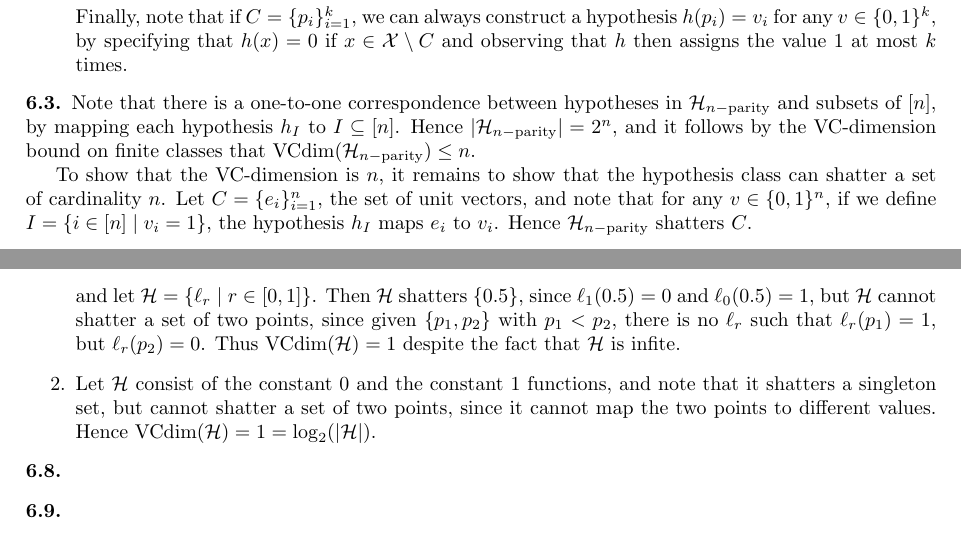
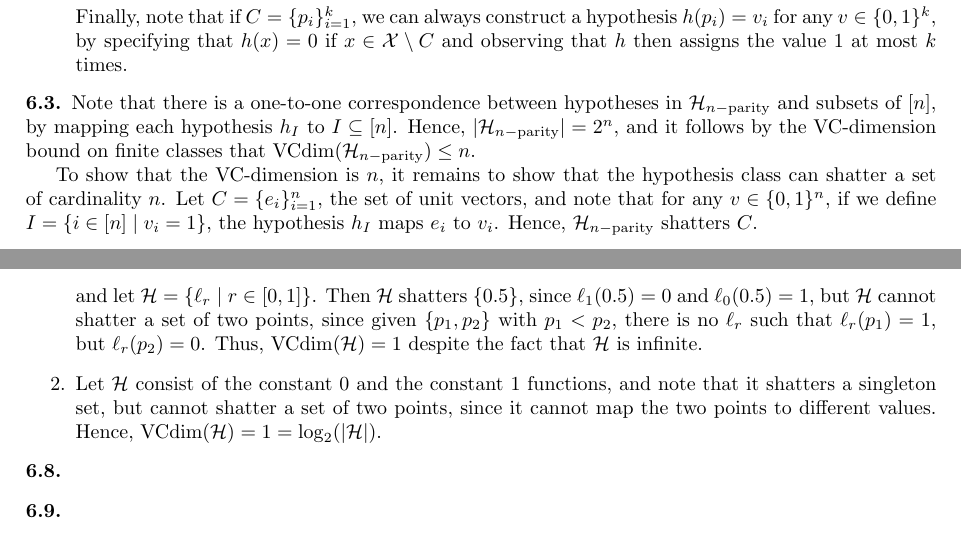
Before and after one commit to dtrifuno/understanding-machine-learning-solutions, a LaTeX thesis (main.tex, which reads part1/ch06.tex): two parts of pages 9 and 10 of 34, joined at a grey line, cut so that both start at the same text. Compiled offline with pdfLaTeX.

Commit message:
Fix typos

```diff
--- a/part1/ch06.tex
+++ b/part1/ch06.tex
@@ -57,13 +57,13 @@
 \begin{ex}
   Note that there is a one-to-one correspondence between hypotheses in $\H_{n-\text{parity}}$
   and subsets of $[n]$, by mapping each hypothesis $h_I$ to $I\subseteq [n]$.
-  Hence $|\H_{n-\text{parity}}|=2^n$, and it follows
+  Hence, $|\H_{n-\text{parity}}|=2^n$, and it follows
   by the VC-dimension bound on finite classes that $\VCdim(\H_{n-\text{parity}})\leq n$.
 
   To show that the VC-dimension is $n$, it remains to show that the hypothesis class
   can shatter a set of cardinality $n$. Let $C=\{e_i\}_{i=1}^n$,
   the set of unit vectors, and note that for any $v\in \{0, 1\}^n$, if we define
-  $I=\{i\in [n]\mid v_i = 1 \}$, the hypothesis $h_I$ maps $e_i$ to $v_i$. Hence
+  $I=\{i\in [n]\mid v_i = 1 \}$, the hypothesis $h_I$ maps $e_i$ to $v_i$. Hence,
   $\H_{n-\text{parity}}$ shatters $C$.
 \end{ex}
 
@@ -106,10 +106,10 @@
           and let $\H=\{\ell_r \mid r\in [0, 1] \}$. Then $\H$ shatters $\{0.5\}$, since $\ell_1(0.5)=0$ and $\ell_0(0.5)=1$,
           but $\H$ cannot shatter a set of two points, since
           given $\{p_1, p_2\}$ with $p_1 < p_2$, there is no $\ell_r$ such that $\ell_r(p_1) = 1$, but $\ell_r(p_2)=0$.
-          Thus $\VCdim(\H)=1$ despite the fact that $\H$ is infite.
+          Thus, $\VCdim(\H)=1$ despite the fact that $\H$ is infinite.
     \item Let $\H$ consist of the constant $0$ and the constant $1$ functions, and note that it
           shatters a singleton set, but cannot shatter a set of two points, since it cannot map the two
-          points to different values. Hence $\VCdim(\H)=1=\log_2(|\H|)$.
+          points to different values. Hence, $\VCdim(\H)=1=\log_2(|\H|)$.
   \end{enumerate}
 \end{ex}
 
```
